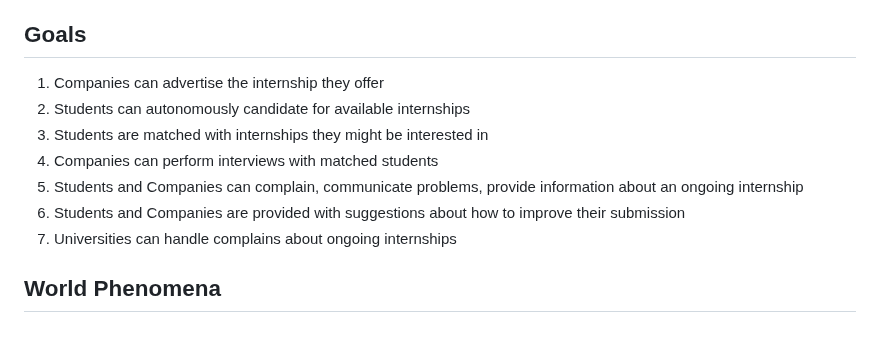
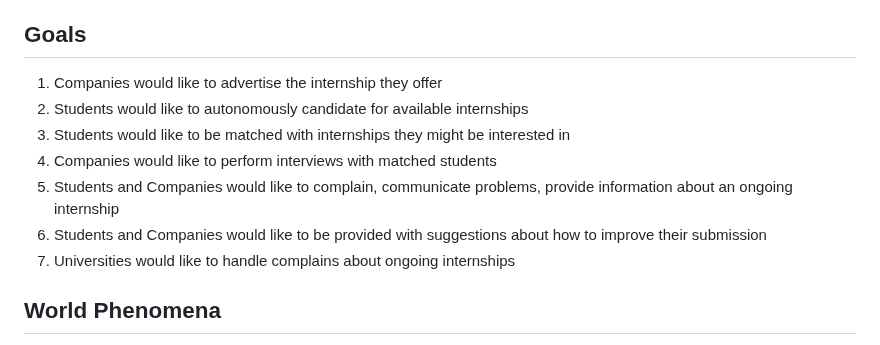
Before and after one commit to Slaitroc/RicciPaoliGrisoni, a Markdown page: RASD.md, the part around the change. Rendered like a GitHub page.

Commit message:
Refactor Goals in RASD.md more explicit optative mood

```diff
--- a/RASD.md
+++ b/RASD.md
@@ -21,13 +21,13 @@ In general, S&C provides interested parties with mechanisms to keep track and mo
 
 ## Goals
 
-1. Companies can advertise the internship they offer
-2. Students can autonomously candidate for available internships
-3. Students are matched with internships they might be interested in
-4. Companies can perform interviews with matched students
-5. Students and Companies can complain, communicate problems, provide information about an ongoing internship
-6. Students and Companies are provided with suggestions about how to improve their submission
-7. Universities can handle complains about ongoing internships
+1. Companies would like to advertise the internship they offer
+2. Students would like to autonomously candidate for available internships
+3. Students would like to be matched with internships they might be interested in
+4. Companies would like to perform interviews with matched students
+5. Students and Companies would like to complain, communicate problems, provide information about an ongoing internship
+6. Students and Companies would like to be provided with suggestions about how to improve their submission
+7. Universities would like to handle complains about ongoing internships
 
 ## World Phenomena
 
```
